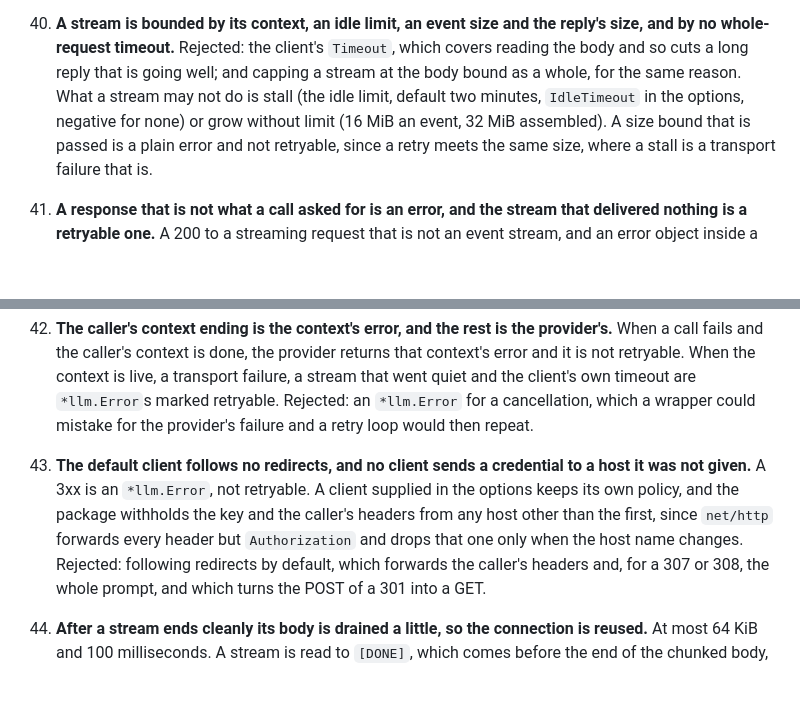
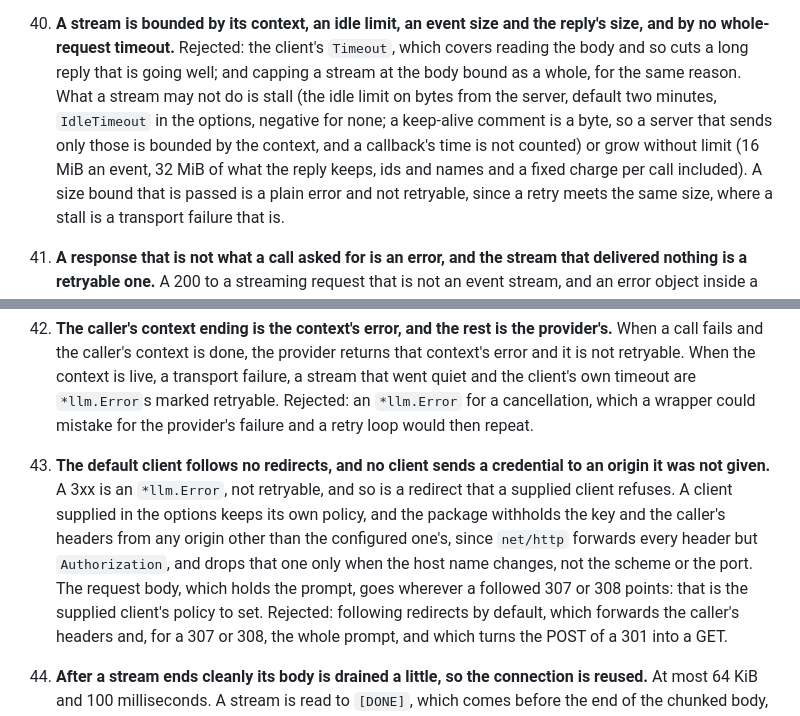
Before and after one commit to ManavA/keel, a Markdown page: docs/ai/DESIGN.md, 2 parts joined by grey strips. Rendered like a GitHub page; blank space fills up the shorter version.

```diff
--- a/docs/ai/DESIGN.md
+++ b/docs/ai/DESIGN.md
@@ -4158,8 +4175,11 @@ them. These are written from the OpenAI provider's side.
     client's `Timeout`, which covers reading the body and so cuts a long
     reply that is going well; and capping a stream at the body bound as a
     whole, for the same reason. What a stream may not do is stall (the idle
-    limit, default two minutes, `IdleTimeout` in the options, negative for
-    none) or grow without limit (16 MiB an event, 32 MiB assembled). A size
+    limit on bytes from the server, default two minutes, `IdleTimeout` in the
+    options, negative for none; a keep-alive comment is a byte, so a server
+    that sends only those is bounded by the context, and a callback's time is
+    not counted) or grow without limit (16 MiB an event, 32 MiB of what the
+    reply keeps, ids and names and a fixed charge per call included). A size
     bound that is passed is a plain error and not retryable, since a retry
     meets the same size, where a stall is a transport failure that is.
 
@@ -4183,11 +4203,14 @@ them. These are written from the OpenAI provider's side.
     provider's failure and a retry loop would then repeat.
 
 43. **The default client follows no redirects, and no client sends a
-    credential to a host it was not given.** A 3xx is an `*llm.Error`, not
-    retryable. A client supplied in the options keeps its own policy, and the
-    package withholds the key and the caller's headers from any host other than
-    the first, since `net/http` forwards every header but `Authorization` and
-    drops that one only when the host name changes. Rejected: following
+    credential to an origin it was not given.** A 3xx is an `*llm.Error`, not
+    retryable, and so is a redirect that a supplied client refuses. A client
+    supplied in the options keeps its own policy, and the package withholds the
+    key and the caller's headers from any origin other than the configured
+    one's, since `net/http` forwards every header but `Authorization`, and drops
+    that one only when the host name changes, not the scheme or the port. The
+    request body, which holds the prompt, goes wherever a followed 307 or 308
+    points: that is the supplied client's policy to set. Rejected: following
     redirects by default, which forwards the caller's headers and, for a 307 or
     308, the whole prompt, and which turns the POST of a 301 into a GET.
 
```
Also changed, not shown: other parts of docs/ai/DESIGN.md (+35 -18 lines).
